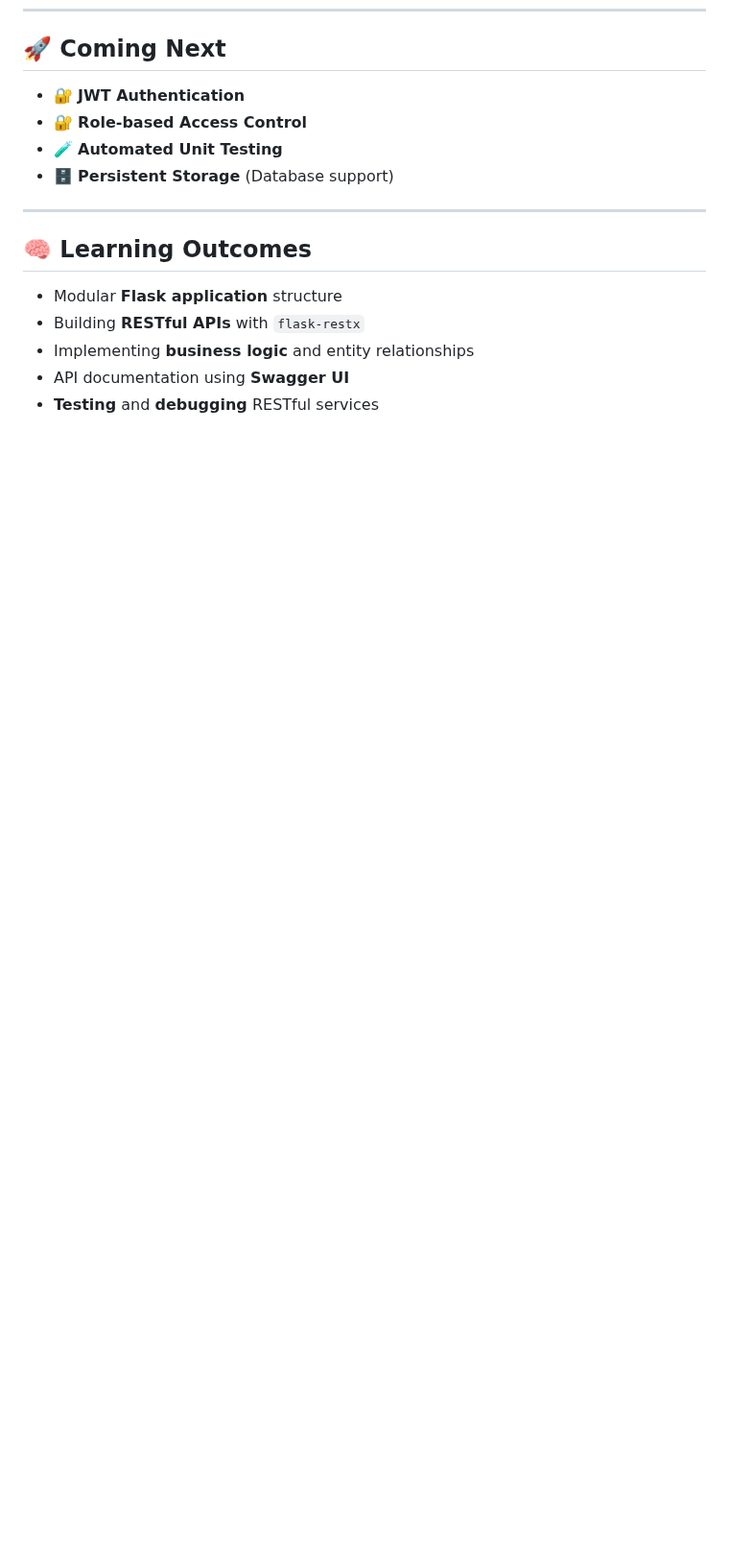
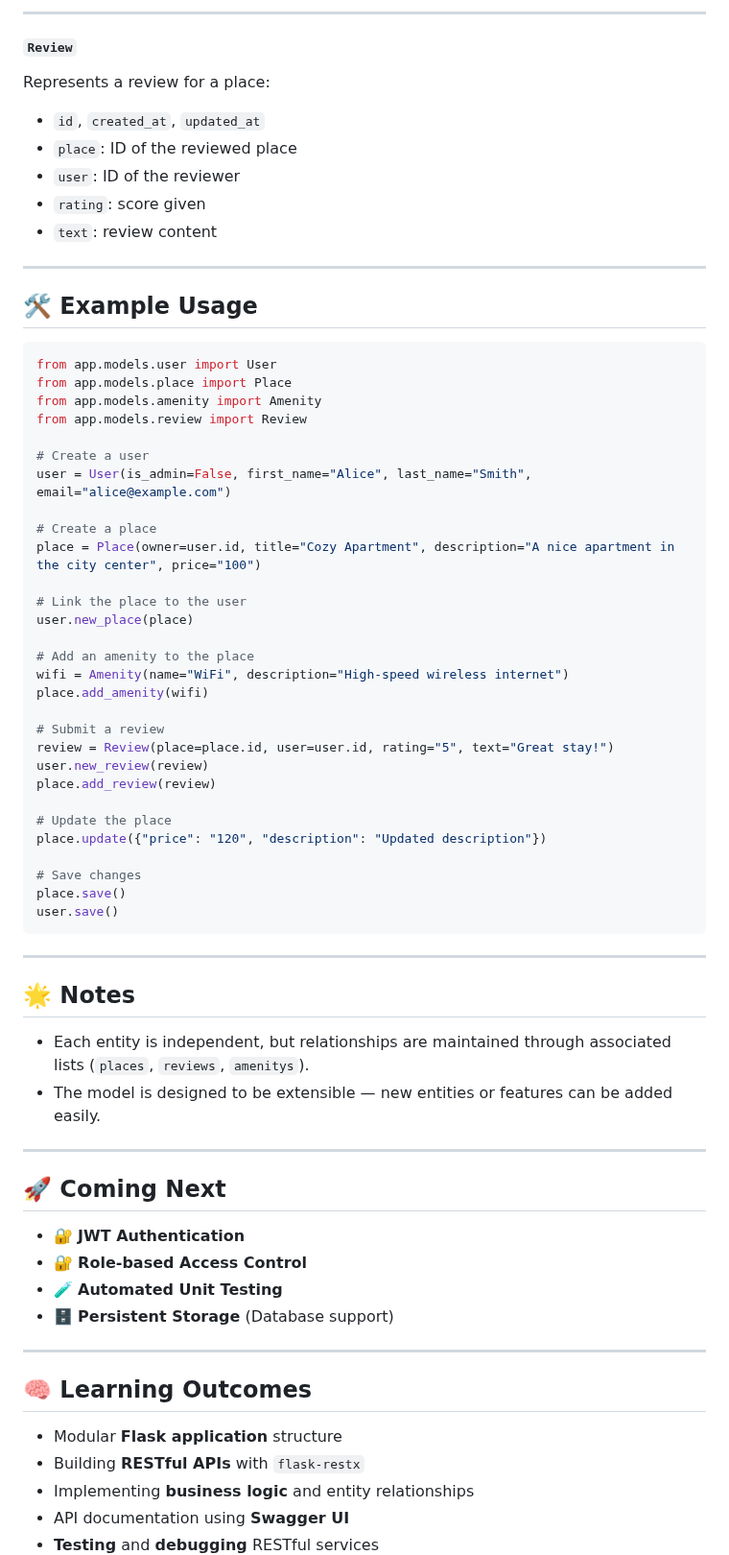
Before and after one commit to f-qrm/holbertonschool-hbnb, a Markdown page: part2/README.md, the part around one of its changes. Shown at 96% size. GitHub-like rendering; blank space fills up the shorter version.

````diff
--- a/part2/README.md
+++ b/part2/README.md
@@ -111,3 +177,60 @@ Once the app is running, visit [http://localhost:5000/api/v1/](http://localhost:
+---
+
+#### `Review`
+
+Represents a review for a place:
+
+- `id`, `created_at`, `updated_at`
+- `place`: ID of the reviewed place
+- `user`: ID of the reviewer
+- `rating`: score given
+- `text`: review content
+
+---
+
+## 🛠 Example Usage
+
+```python
+from app.models.user import User
+from app.models.place import Place
+from app.models.amenity import Amenity
+from app.models.review import Review
+
+# Create a user
+user = User(is_admin=False, first_name="Alice", last_name="Smith", email="alice@example.com")
+
+# Create a place
+place = Place(owner=user.id, title="Cozy Apartment", description="A nice apartment in the city center", price="100")
+
+# Link the place to the user
+user.new_place(place)
+
+# Add an amenity to the place
+wifi = Amenity(name="WiFi", description="High-speed wireless internet")
+place.add_amenity(wifi)
+
+# Submit a review
+review = Review(place=place.id, user=user.id, rating="5", text="Great stay!")
+user.new_review(review)
+place.add_review(review)
+
+# Update the place
+place.update({"price": "120", "description": "Updated description"})
+
+# Save changes
+place.save()
+user.save()
+```
+
+---
+
+## 🌟 Notes
+
+- Each entity is independent, but relationships are maintained through associated lists (`places`, `reviews`, `amenitys`).
+- The model is designed to be extensible — new entities or features can be added easily.
+
+---
+
 ## 🚀 Coming Next
 
 - 🔐 **JWT Authentication**
````
Also changed, not shown: other parts of part2/README.md (+66 -0 lines).
